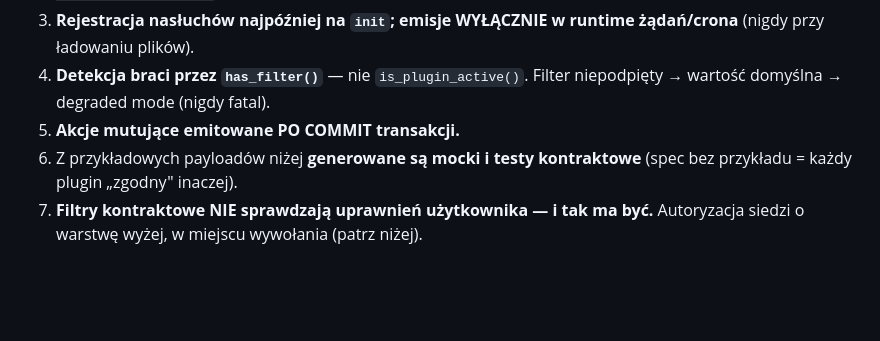
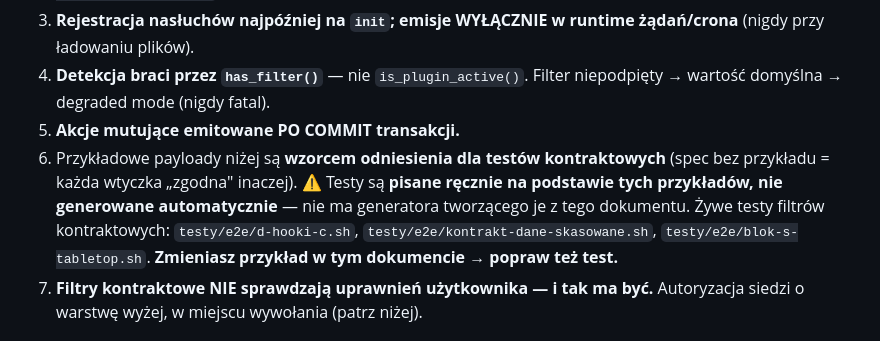
Before and after one commit to szydlowskikonrad95-art/mp-service-suite, a Markdown page: dokumentacja-techniczna/API-KONTRAKT.md, the part around the change. Drawn GitHub-style; blank space fills up the shorter version.

Commit message:
docs(kontrakt): testy kontraktowe sa pisane RECZNIE, nie generowane
API-KONTRAKT.md punkt 6 twierdzil, ze z przykladowych payloadow 'generowane sa
mocki i testy kontraktowe' — w czasie terazniejszym, jako fakt. Takiego generatora
NIE MA: w build/ sa tylko build.sh, lint-cudze-tabele.php, md2html.py,
pakuj-dla-klienta.sh, render-diagramy.py i dwa skrypty zrzutow. Testy kontraktowe
istnieja, ale sa pisane recznie.

Klasa bledu 'dokument obiecuje, kod nie ma' — w dokumencie, ktory czyta informatyk
klienta. Znalezione przez weryfikacje POCHWAL z zewnetrznej oceny AI: model
wymienil 'generowanie mockow i testow kontraktowych' jako gotowa funkcje, bo tak
mowil nasz dokument.

Punkt przepisany na stan faktyczny + wskazane trzy zywe testy filtrow
kontraktowych + reguła: zmieniasz przyklad w dokumencie, popraw tez test.

```diff
--- a/dokumentacja-techniczna/API-KONTRAKT.md
+++ b/dokumentacja-techniczna/API-KONTRAKT.md
@@ -15,8 +15,12 @@
 4. **Detekcja braci przez `has_filter()`** — nie `is_plugin_active()`. Filter niepodpięty → wartość
    domyślna → degraded mode (nigdy fatal).
 5. **Akcje mutujące emitowane PO COMMIT transakcji.**
-6. Z przykładowych payloadów niżej **generowane są mocki i testy kontraktowe** (spec bez przykładu =
-   każdy plugin „zgodny" inaczej).
+6. Przykładowe payloady niżej są **wzorcem odniesienia dla testów kontraktowych** (spec bez
+   przykładu = każda wtyczka „zgodna" inaczej). ⚠️ Testy są **pisane ręcznie na podstawie tych
+   przykładów, nie generowane automatycznie** — nie ma generatora tworzącego je z tego dokumentu.
+   Żywe testy filtrów kontraktowych: `testy/e2e/d-hooki-c.sh`,
+   `testy/e2e/kontrakt-dane-skasowane.sh`, `testy/e2e/blok-s-tabletop.sh`.
+   **Zmieniasz przykład w tym dokumencie → popraw też test.**
 7. **Filtry kontraktowe NIE sprawdzają uprawnień użytkownika — i tak ma być.** Autoryzacja siedzi
    o warstwę wyżej, w miejscu wywołania (patrz niżej).
 
```
